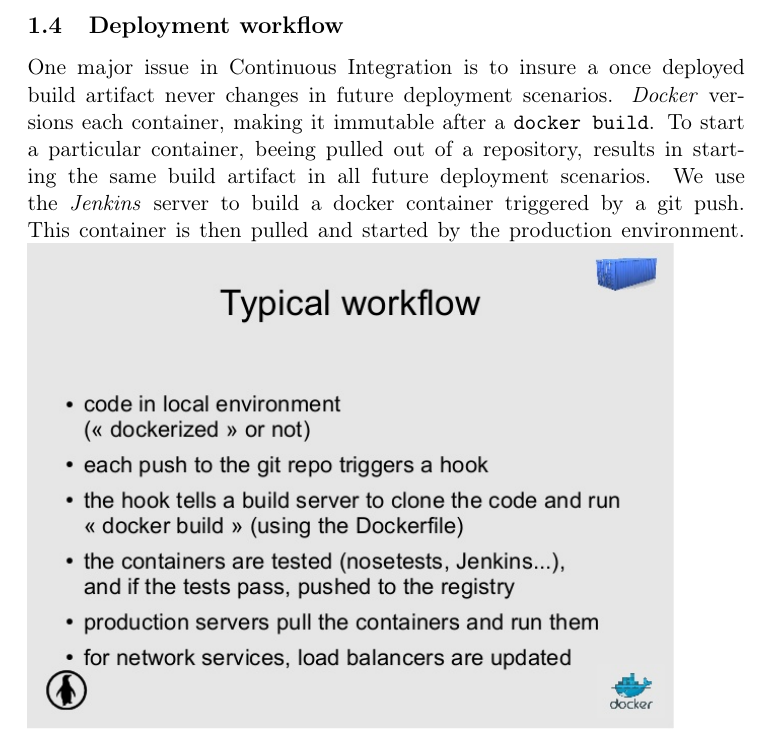
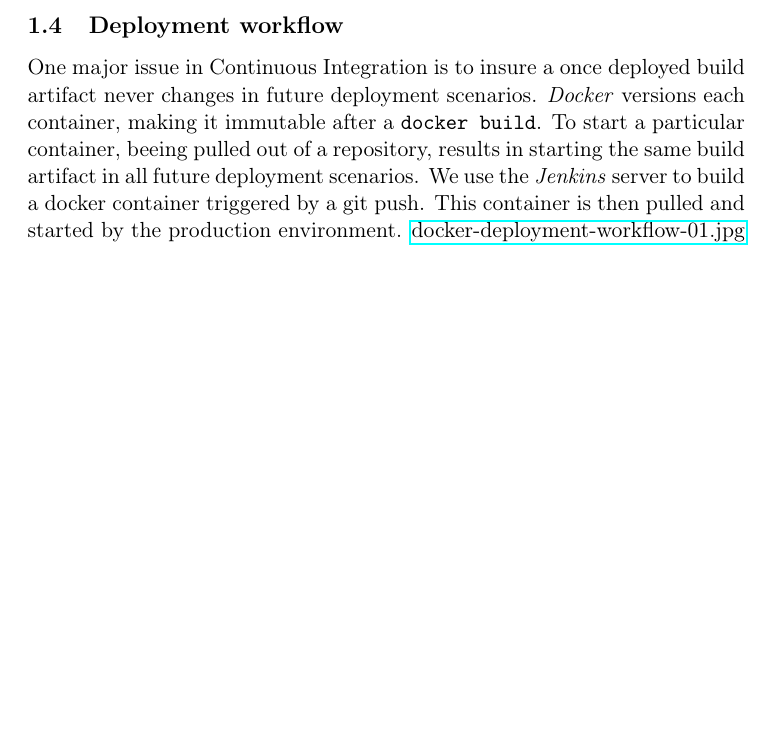
Before and after one commit to radiomix/poc-docker-jenkins, a LaTeX document (README.tex): part of page 3 of 17, cut so that both start at the same text, the shorter picture padded with empty space. Compiled offline with pdfLaTeX.

Commit message:
minor docu changes
Former-commit-id: f21aebdbcc86bce38b58d31cec9b8999e5d2ac04

```diff
--- a/README.tex
+++ b/README.tex
@@ -57,7 +57,7 @@ This paper documents the Proof of Concept Project:
 \label{sec-1-4}
 
 One major issue in Continuous Integration is to insure a once deployed build artifact never changes in future deployment scenarios. \emph{Docker} versions each container, making it immutable after a \texttt{docker build}. To start a particular container, beeing pulled out of a repository, results in starting the same build artifact in all future deployment scenarios. We use the \emph{Jenkins} server to build a docker container triggered by a git push. This container is then pulled and started by the production environment.
-\includegraphics[width=.9\linewidth]{img/docker-deployment-workflow-01.jpg}
+\href{file:///debiandata/michael/elemica/docker/poc-docker-jenkins/img/docker-deployment-workflow-01.jpg}{docker-deployment-workflow-01.jpg}
 \section{\emph{Docker}}
 \label{sec-2}
 
```
Also changed, not shown: README.pdf, README.tex (2 more changed lines), 1 other file.
